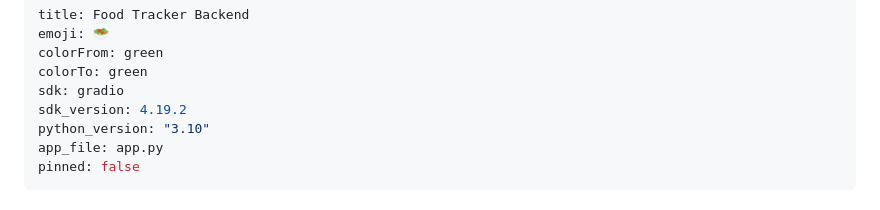
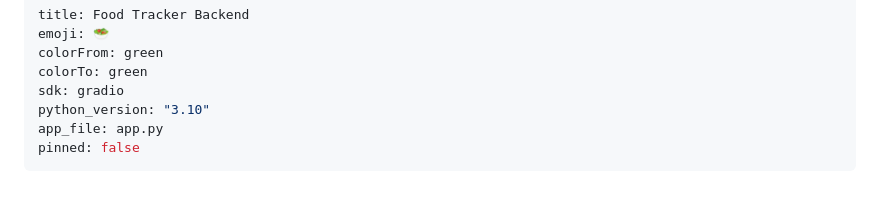
Before and after one commit to shreyasj223/Food-Tracker, a Markdown page: README.md, the part around the change. Drawn GitHub-style.

Commit message:
Remove sdk_version to use Hugging Face's default compatible Gradio version

```diff
--- a/README.md
+++ b/README.md
@@ -4,7 +4,6 @@ emoji: 🥗
 colorFrom: green
 colorTo: green
 sdk: gradio
-sdk_version: 4.19.2
 python_version: "3.10"
 app_file: app.py
 pinned: false
```
